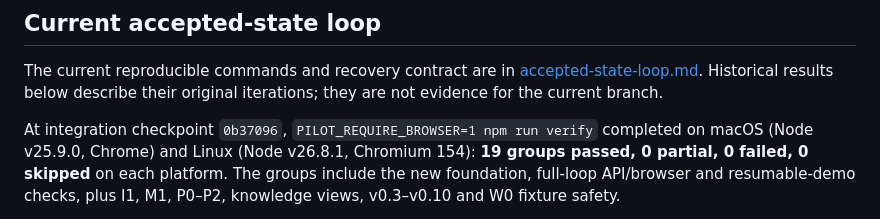
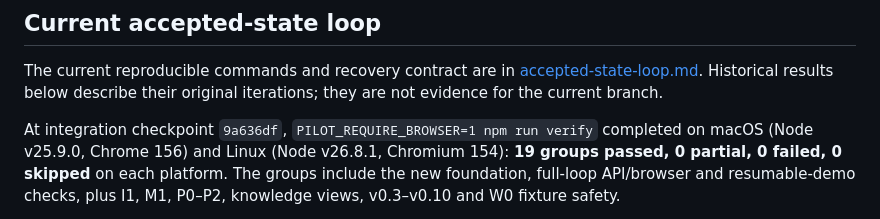
Before and after one commit to blackmath88/blackboard-nextgenui, a Markdown page: pilot/app/CHECKS.md, the part around the change. Rendered like a GitHub page.

```diff
--- a/pilot/app/CHECKS.md
+++ b/pilot/app/CHECKS.md
@@ -6,8 +6,8 @@ The current reproducible commands and recovery contract are in
 [accepted-state-loop.md](../../docs/accepted-state-loop.md). Historical results below
 describe their original iterations; they are not evidence for the current branch.
 
-At integration checkpoint `0b37096`, `PILOT_REQUIRE_BROWSER=1 npm run verify`
-completed on macOS (Node v25.9.0, Chrome) and Linux (Node v26.8.1, Chromium 154):
+At integration checkpoint `9a636df`, `PILOT_REQUIRE_BROWSER=1 npm run verify`
+completed on macOS (Node v25.9.0, Chrome 156) and Linux (Node v26.8.1, Chromium 154):
 **19 groups passed, 0 partial, 0 failed, 0 skipped** on each platform. The groups
 include the new foundation, full-loop API/browser and resumable-demo checks, plus
 I1, M1, P0–P2, knowledge views, v0.3–v0.10 and W0 fixture safety.
```
Also changed, not shown: docs/accepted-state-loop.md (+13 -0 lines), pilot/app/CHANGELOG.md (+3 -0 lines), docs/screenshots/accepted-state-loop/interrupted-extraction-375.png, docs/screenshots/accepted-state-loop/shared-response-desktop.png, docs/screenshots/accepted-state-loop/stale-edit-preserves-draft.png, 8 other files.
